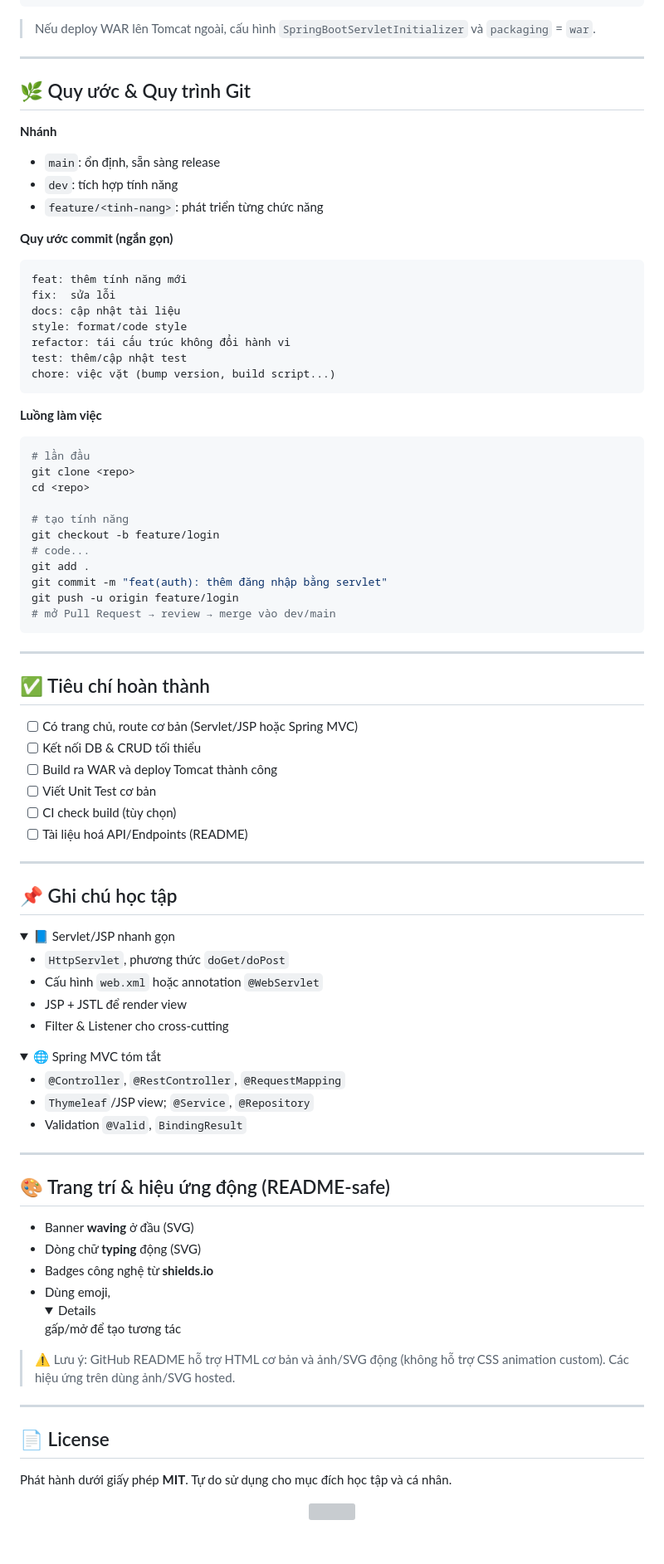
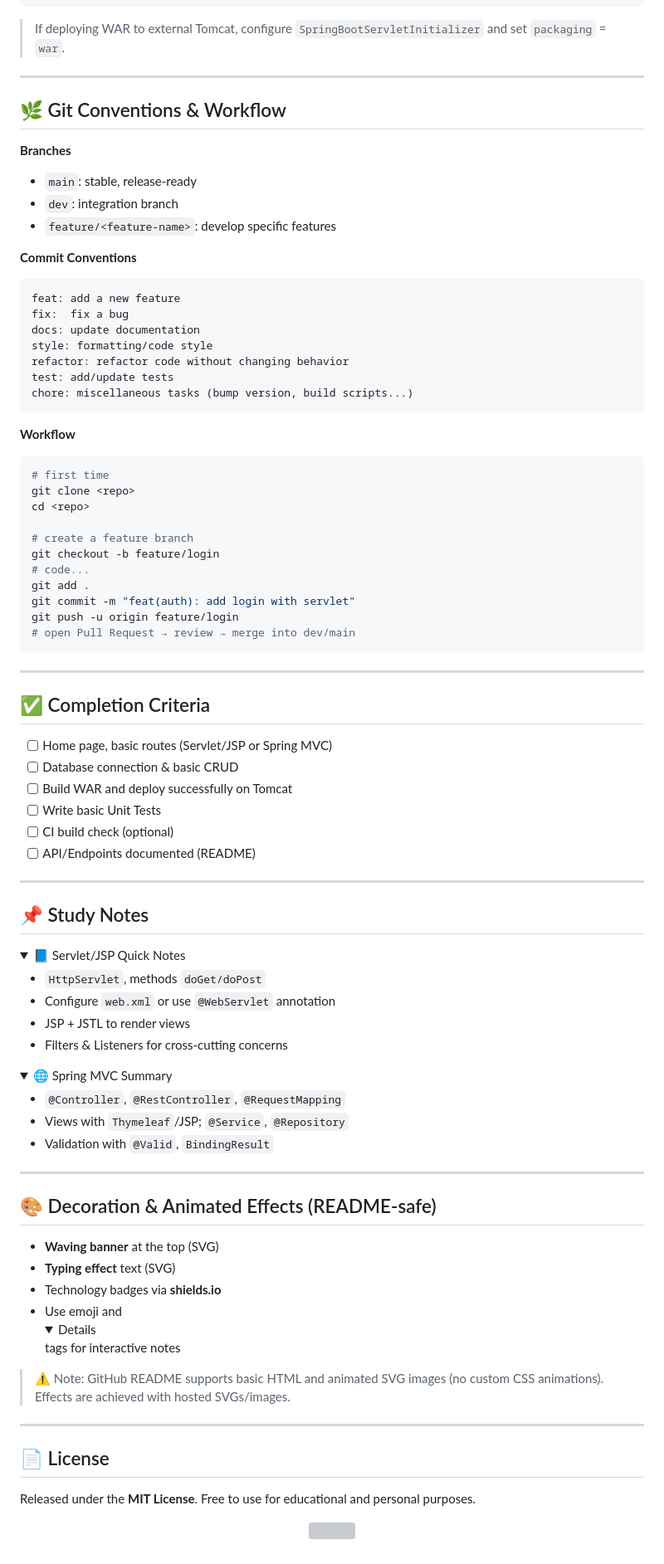
Before and after one commit to Baohamchoi/LTWWW_JAVA_22690761_NguyenHuynhTheBao, a Markdown page: README.md, the part around one of its changes. Shown at 83% size. Drawn GitHub-style; folded sections open; grey boxes are pictures that could not be loaded.

````diff
--- a/README.md
+++ b/README.md
@@ -87,86 +90,86 @@ mvn spring-boot:run
 java -jar target/app-*.jar
 ```
 
-> Nếu deploy WAR lên Tomcat ngoài, cấu hình `SpringBootServletInitializer` và `packaging` = `war`.
+> If deploying WAR to external Tomcat, configure `SpringBootServletInitializer` and set `packaging` = `war`.
 
 ---
 
-## 🌿 Quy ước & Quy trình Git
-**Nhánh**
-- `main`: ổn định, sẵn sàng release
-- `dev`: tích hợp tính năng
-- `feature/<tinh-nang>`: phát triển từng chức năng
+## 🌿 Git Conventions & Workflow
+**Branches**
+- `main`: stable, release-ready
+- `dev`: integration branch
+- `feature/<feature-name>`: develop specific features
 
-**Quy ước commit (ngắn gọn)**
+**Commit Conventions**
 ```
-feat: thêm tính năng mới
-fix:  sửa lỗi
-docs: cập nhật tài liệu
-style: format/code style
-refactor: tái cấu trúc không đổi hành vi
-test: thêm/cập nhật test
-chore: việc vặt (bump version, build script...)
+feat: add a new feature
+fix:  fix a bug
+docs: update documentation
+style: formatting/code style
+refactor: refactor code without changing behavior
+test: add/update tests
+chore: miscellaneous tasks (bump version, build scripts...)
 ```
 
-**Luồng làm việc**
+**Workflow**
 ```bash
-# lần đầu
+# first time
 git clone <repo>
 cd <repo>
 
-# tạo tính năng
+# create a feature branch
 git checkout -b feature/login
 # code...
 git add .
-git commit -m "feat(auth): thêm đăng nhập bằng servlet"
+git commit -m "feat(auth): add login with servlet"
 git push -u origin feature/login
-# mở Pull Request → review → merge vào dev/main
+# open Pull Request → review → merge into dev/main
 ```
 
 ---
 
-## ✅ Tiêu chí hoàn thành
-- [ ] Có trang chủ, route cơ bản (Servlet/JSP hoặc Spring MVC)
-- [ ] Kết nối DB & CRUD tối thiểu
-- [ ] Build ra WAR và deploy Tomcat thành công
-- [ ] Viết Unit Test cơ bản
-- [ ] CI check build (tùy chọn)
-- [ ] Tài liệu hoá API/Endpoints (README)
+## ✅ Completion Criteria
+- [ ] Home page, basic routes (Servlet/JSP or Spring MVC)
+- [ ] Database connection & basic CRUD
+- [ ] Build WAR and deploy successfully on Tomcat
+- [ ] Write basic Unit Tests
+- [ ] CI build check (optional)
+- [ ] API/Endpoints documented (README)
 
 ---
 
-## 📌 Ghi chú học tập
+## 📌 Study Notes
 <details>
-<summary>📘 Servlet/JSP nhanh gọn</summary>
+<summary>📘 Servlet/JSP Quick Notes</summary>
 
-- `HttpServlet`, phương thức `doGet/doPost`
-- Cấu hình `web.xml` hoặc annotation `@WebServlet`
-- JSP + JSTL để render view
-- Filter & Listener cho cross-cutting
+- `HttpServlet`, methods `doGet/doPost`
+- Configure `web.xml` or use `@WebServlet` annotation
+- JSP + JSTL to render views
+- Filters & Listeners for cross-cutting concerns
 </details>
 
 <details>
-<summary>🌐 Spring MVC tóm tắt</summary>
+<summary>🌐 Spring MVC Summary</summary>
 
 - `@Controller`, `@RestController`, `@RequestMapping`
-- `Thymeleaf`/JSP view; `@Service`, `@Repository`
-- Validation `@Valid`, `BindingResult`
+- Views with `Thymeleaf`/JSP; `@Service`, `@Repository`
+- Validation with `@Valid`, `BindingResult`
 </details>
 
 ---
 
-## 🎨 Trang trí & hiệu ứng động (README-safe)
-- Banner **waving** ở đầu (SVG)
-- Dòng chữ **typing** động (SVG)
-- Badges công nghệ từ **shields.io**
-- Dùng emoji, <details> gấp/mở để tạo tương tác
+## 🎨 Decoration & Animated Effects (README-safe)
+- **Waving banner** at the top (SVG)
+- **Typing effect** text (SVG)
+- Technology badges via **shields.io**
+- Use emoji and <details> tags for interactive notes
 
-> ⚠️ Lưu ý: GitHub README hỗ trợ HTML cơ bản và ảnh/SVG động (không hỗ trợ CSS animation custom). Các hiệu ứng trên dùng ảnh/SVG hosted.
+> ⚠️ Note: GitHub README supports basic HTML and animated SVG images (no custom CSS animations). Effects are achieved with hosted SVGs/images.
 
 ---
 
 ## 📄 License
-Phát hành dưới giấy phép **MIT**. Tự do sử dụng cho mục đích học tập và cá nhân.
+Released under the **MIT License**. Free to use for educational and personal purposes.
 
 <p align="center">
   <img src="https://capsule-render.vercel.app/api?type=waving&height=120&section=footer&color=0:0083b0,100:00b4db"/>
````
Also changed, not shown: other parts of README.md (+48 -45 lines).
